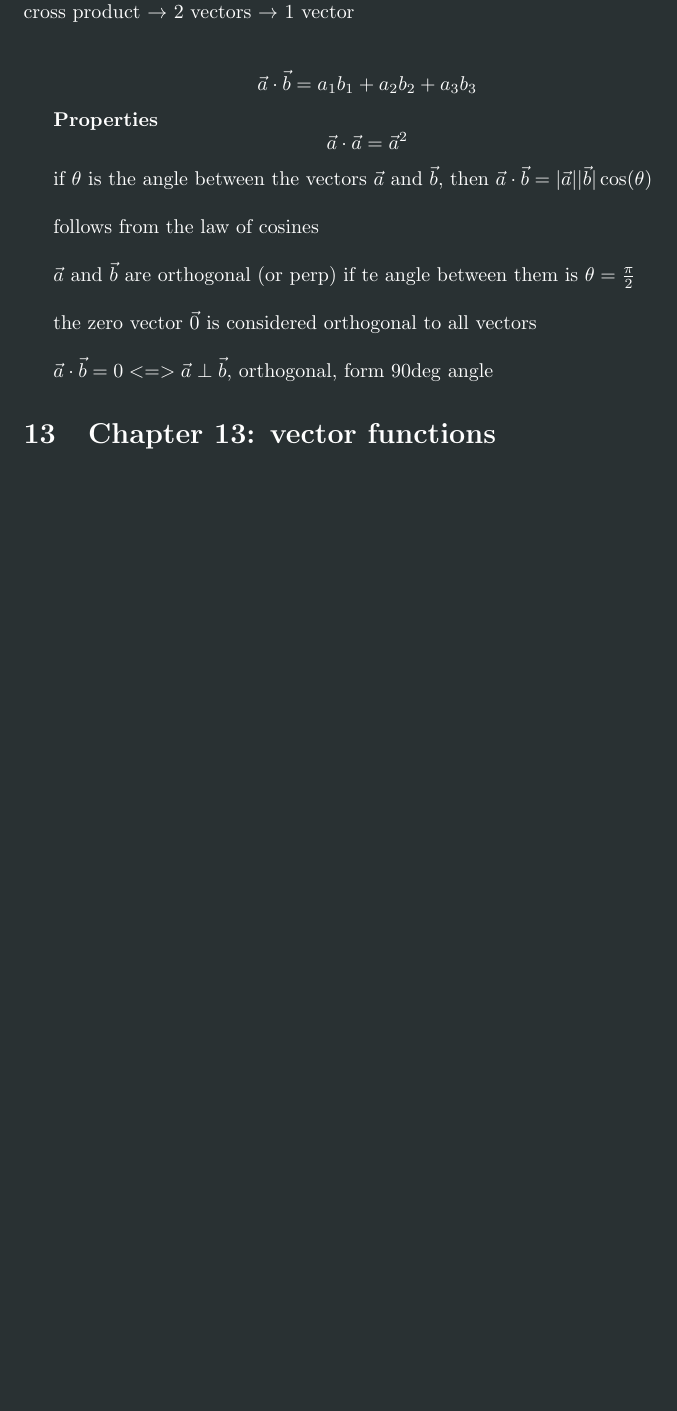
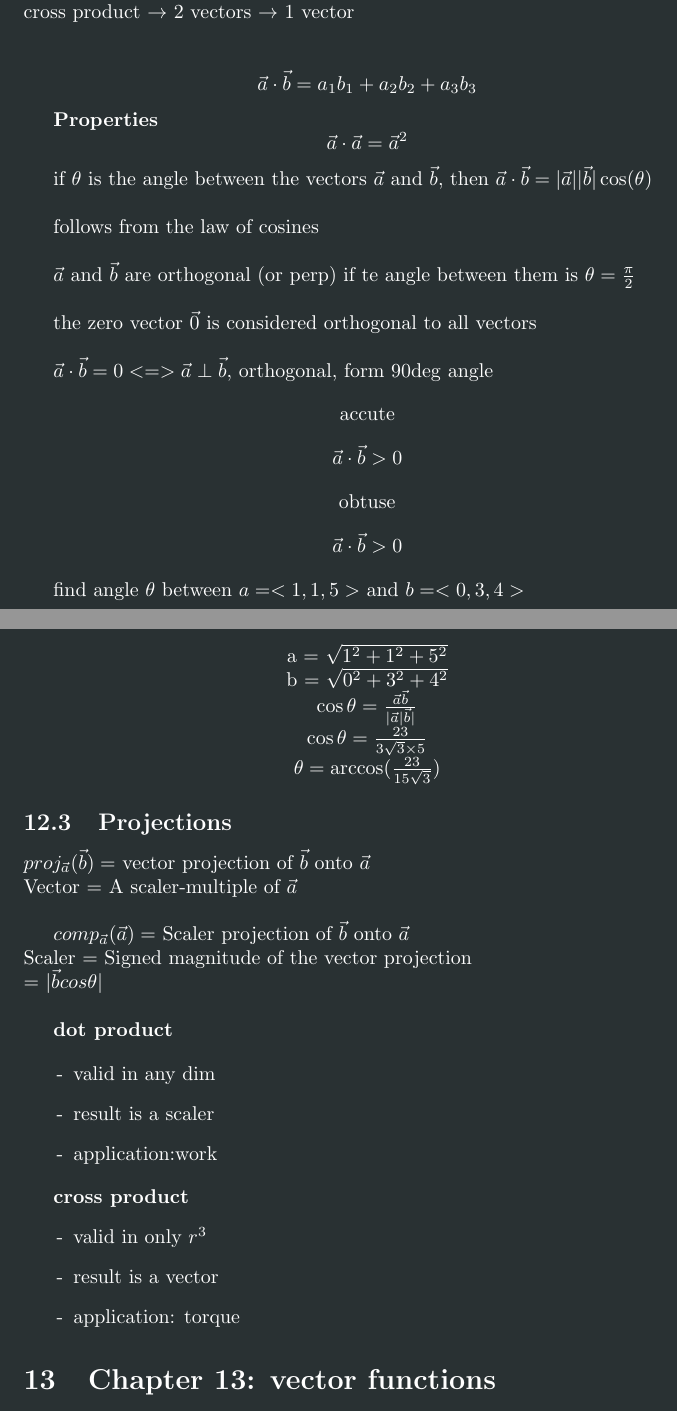
Before and after one commit to PiersonLip/fall2025Notes, a LaTeX document (calc3/calcnotes.tex): part of page 4 of 4 before the commit and two parts of pages 4 and 5 of 5 after it, the two joined at a grey line, cut so that both start at the same text, the shorter picture padded with empty space. Compiled offline with pdfLaTeX.

Commit message:
9-3-25 calc notes, projections

```diff
--- a/calc3/calcnotes.tex
+++ b/calc3/calcnotes.tex
@@ -2,6 +2,8 @@
 \usepackage{tikz}
 \usepackage{darkmode}
 \usepackage{amsmath}
+\sloppy
+
 \enabledarkmode
 \author{Pierson}
 \begin{document}
@@ -166,6 +168,54 @@ the zero vector $\vec{0}$ is considered orthogonal to all vectors \\
 
 $\vec{a} \cdot \vec{b} = 0 <=> \vec{a} \perp \vec{b}$, orthogonal, form 90$\deg$ angle
 
+\begin{center}
+accute
+\[ \vec{a} \cdot \vec{b} > 0 \]
+obtuse
+\[ \vec{a} \cdot \vec{b} > 0 \]
+\end{center}
+
+find angle $\theta$ between $a =<1,1,5>$ and $b=<0,3,4>$
+
+\begin{center}
+
+    a = $\sqrt{1^2+ 1^2+ 5^2}$
+
+    b = $\sqrt{0^2 +3^2+ 4^2}$
+
+    $\cos\theta = \frac{\vec{a}\vec{b}}{|\vec{a}|\vec{b}|}$
+
+    $\cos\theta = \frac{23}{3\sqrt{3} \times 5}$
+
+    $\theta = \arccos(\frac{23}{15\sqrt{3}})$
+\end{center}
+
+\subsection{Projections}
+
+$proj_{\vec{a}}(\vec{b}) =$ vector projection of $\vec{b}$ onto $\vec{a}$ \\
+Vector           = A scaler-multiple of $\vec{a}$\\
+
+
+$comp_{\vec{a}}(\vec{a}) =$ Scaler projection of $\vec{b}$ onto $\vec{a}$ \\
+Scaler           =  Signed magnitude of the vector projection \\
+                 = $|\vec{b} cos\theta|$\\
+
+
+\textbf{dot product}
+
+\begin{list}{-}{}
+\item valid in any dim
+\item result is a scaler
+\item application:work
+\end{list}
+
+\textbf{cross product}
+\begin{list}{-}{}
+\item valid in only $r^3$
+\item result is a vector
+\item application: torque
+\end{list}
+
 \section{Chapter 13: vector functions}
 
 \section{Chapter 14: partial derivate}
```
Also changed, not shown: calc3/12.3 Notes_C.pdf (added), calc3/calcnotes.pdf, calc3/calcnotes.tex (4 more changed lines).
